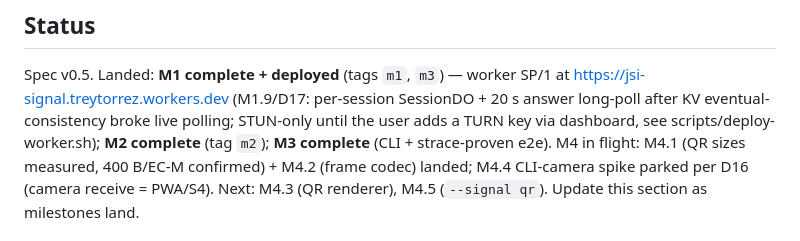
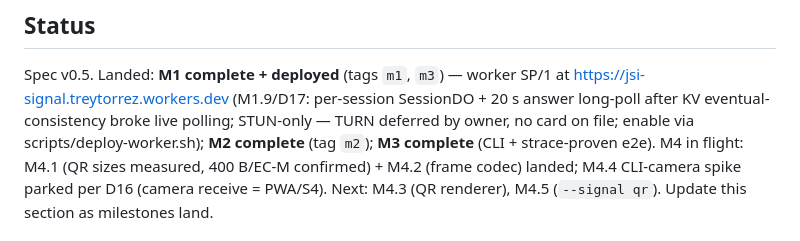
Before and after one commit to treytorrez/jsi, a Markdown page: AGENTS.md, the part around the change. GitHub-like rendering.

```diff
--- a/AGENTS.md
+++ b/AGENTS.md
@@ -14,7 +14,7 @@ wrong or incomplete, fix the spec file in the same commit and say so in the mess
 Spec v0.5. Landed: **M1 complete + deployed** (tags `m1`, `m3`) — worker SP/1 at
 https://jsi-signal.treytorrez.workers.dev (M1.9/D17: per-session SessionDO +
 20 s answer long-poll after KV eventual-consistency broke live polling; STUN-only
-until the user adds a TURN key via dashboard, see scripts/deploy-worker.sh);
+— TURN deferred by owner, no card on file; enable via scripts/deploy-worker.sh);
 **M2 complete** (tag `m2`); **M3 complete** (CLI + strace-proven e2e).
 M4 in flight: M4.1 (QR sizes measured, 400 B/EC-M confirmed) + M4.2 (frame
 codec) landed; M4.4 CLI-camera spike parked per D16 (camera receive = PWA/S4).
```
Also changed, not shown: PLAN.md (+7 -0 lines).
